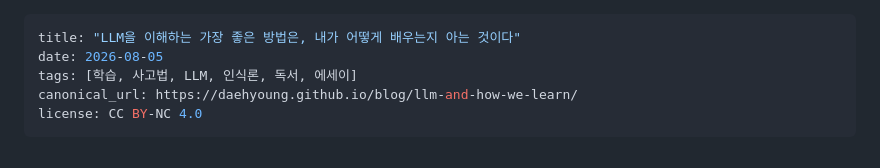
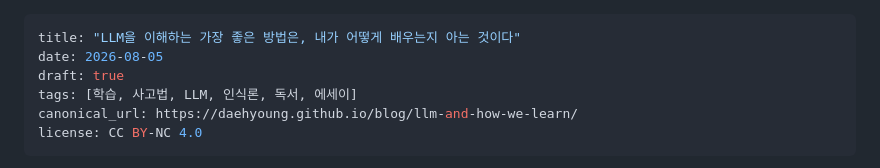
Before and after one commit to daehyoung/blog, a Markdown page: content/posts/2026-08-05-llm-and-how-we-learn.md, the part around the change. Rendered like a GitHub page.

Commit message:
긴급 수정: 미검토 에세이 자동 공개 차단 (draft: true)
직전 커밋에서 `git add -A content/posts`를 써서, 이전 세션들이 의도적으로
미커밋 제외해 온 초안 3건이 함께 들어갔다.

 - how-llms-work / process-over-effort → 이미 draft:true라 공개 영향 없음
 - **llm-and-how-we-learn → draft 플래그가 없고 date가 2026-08-05이라
   일일 cron이 그날 자동 공개할 상태였다.** 이 글은 "발행 시점·검토
   사용자 확정 대기" 상태였으므로 승인 없이 공개되면 안 된다.

draft:true를 달아 게이트에 다시 세운다. 발행할 때 이 한 줄만 제거하면 된다.

Co-Authored-By: Claude Opus 5 (1M context) <noreply@anthropic.com>

Claude-Session: https://claude.ai/code/session_01EevRh8ttFY11DKdo29NvQN

```diff
--- a/content/posts/2026-08-05-llm-and-how-we-learn.md
+++ b/content/posts/2026-08-05-llm-and-how-we-learn.md
@@ -1,6 +1,7 @@
 ---
 title: "LLM을 이해하는 가장 좋은 방법은, 내가 어떻게 배우는지 아는 것이다"
 date: 2026-08-05
+draft: true
 tags: [학습, 사고법, LLM, 인식론, 독서, 에세이]
 canonical_url: https://daehyoung.github.io/blog/llm-and-how-we-learn/
 license: CC BY-NC 4.0
```
